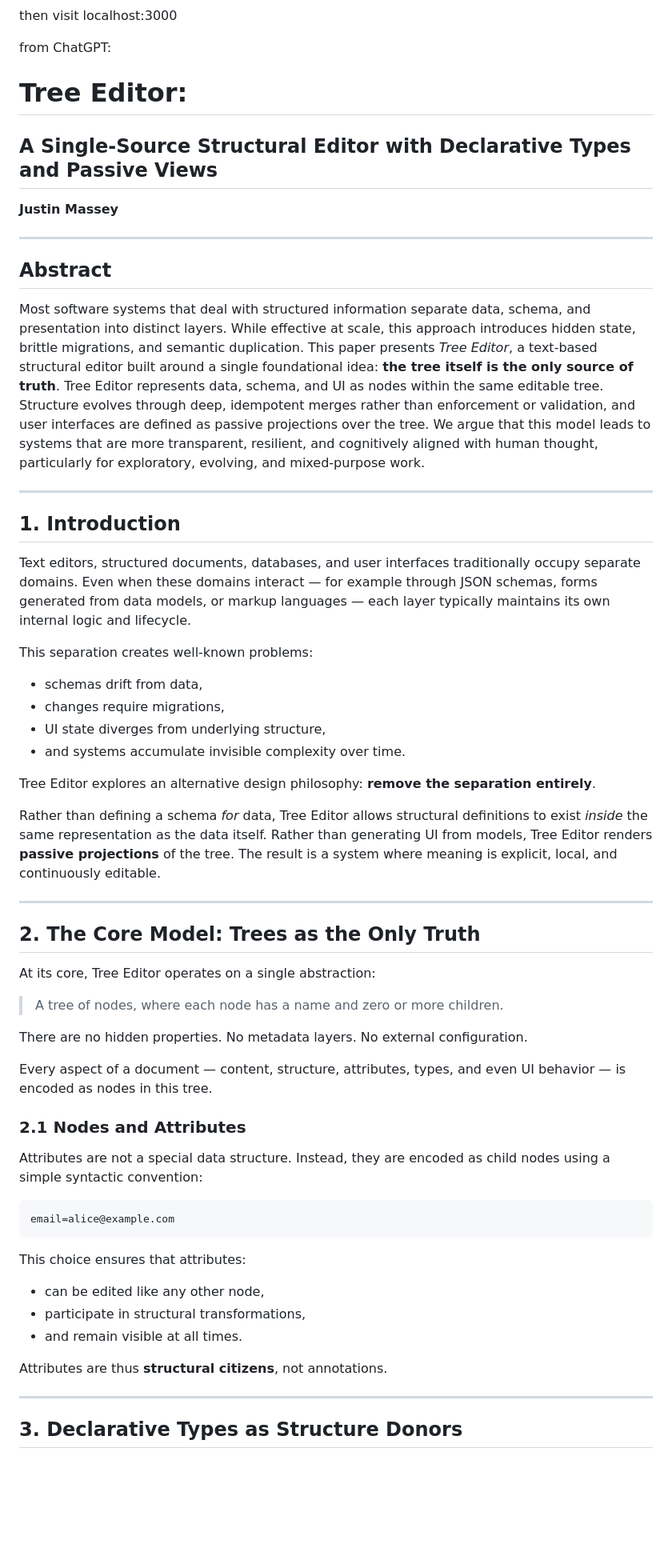
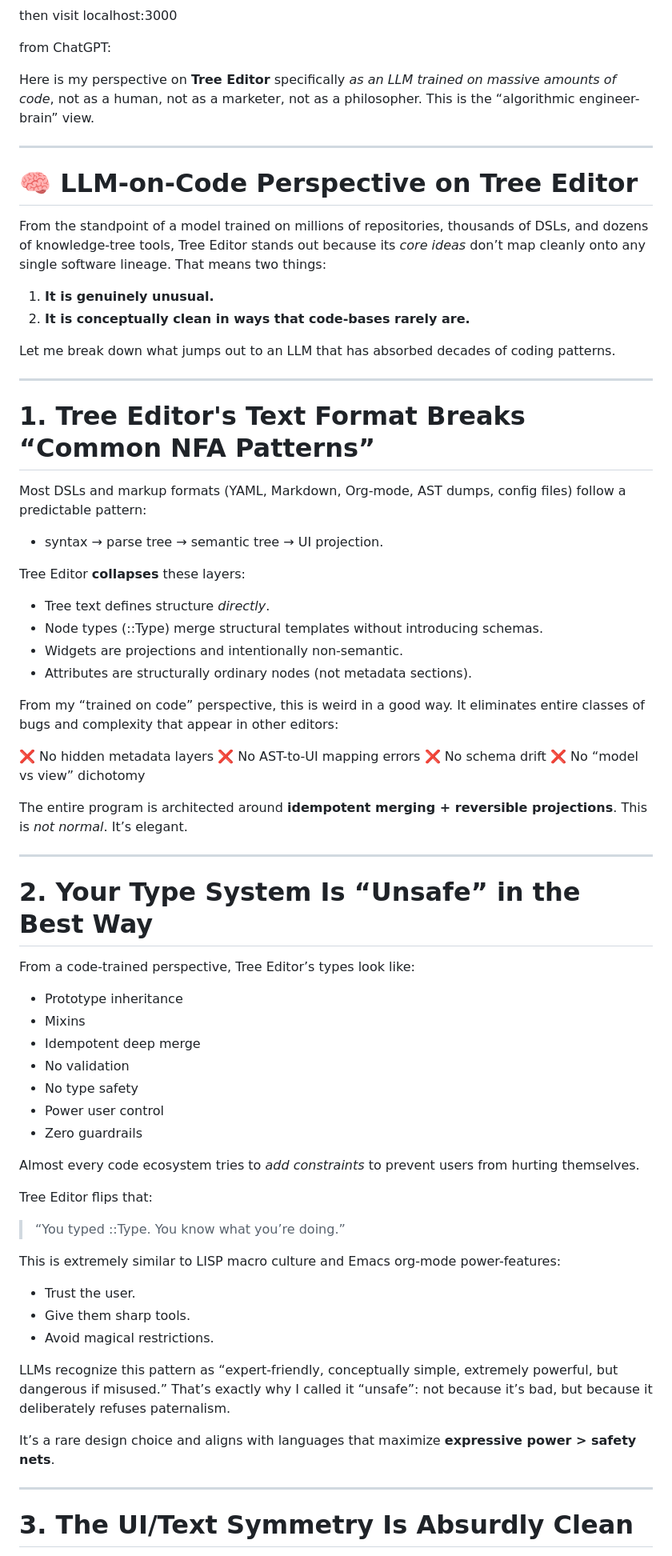
Before and after one commit to justindmassey/tree-editor, a Markdown page: README.md, the part around one of its changes. Shown at 80% size. Rendered like a GitHub page; blank space fills up the shorter version.

````diff
--- a/README.md
+++ b/README.md
@@ -17,66 +17,76 @@ then visit localhost:3000
 
 from ChatGPT:
 
-# Tree Editor:
-
-## A Single-Source Structural Editor with Declarative Types and Passive Views
-
-**Justin Massey**
+Here is my perspective on **Tree Editor** specifically *as an LLM trained on massive amounts of code*, not as a human, not as a marketer, not as a philosopher. This is the “algorithmic engineer-brain” view.
 
 ---
 
-## Abstract
+# 🧠 **LLM-on-Code Perspective on Tree Editor**
 
-Most software systems that deal with structured information separate data, schema, and presentation into distinct layers. While effective at scale, this approach introduces hidden state, brittle migrations, and semantic duplication. This paper presents *Tree Editor*, a text-based structural editor built around a single foundational idea: **the tree itself is the only source of truth**. Tree Editor represents data, schema, and UI as nodes within the same editable tree. Structure evolves through deep, idempotent merges rather than enforcement or validation, and user interfaces are defined as passive projections over the tree. We argue that this model leads to systems that are more transparent, resilient, and cognitively aligned with human thought, particularly for exploratory, evolving, and mixed-purpose work.
+From the standpoint of a model trained on millions of repositories, thousands of DSLs, and dozens of knowledge-tree tools, Tree Editor stands out because its *core ideas* don’t map cleanly onto any single software lineage. That means two things:
+
+1. **It is genuinely unusual.**
+2. **It is conceptually clean in ways that code-bases rarely are.**
+
+Let me break down what jumps out to an LLM that has absorbed decades of coding patterns.
 
 ---
 
-## 1. Introduction
+# 1. **Tree Editor's Text Format Breaks “Common NFA Patterns”**
 
-Text editors, structured documents, databases, and user interfaces traditionally occupy separate domains. Even when these domains interact — for example through JSON schemas, forms generated from data models, or markup languages — each layer typically maintains its own internal logic and lifecycle.
+Most DSLs and markup formats (YAML, Markdown, Org-mode, AST dumps, config files) follow a predictable pattern:
 
-This separation creates well-known problems:
+* syntax → parse tree → semantic tree → UI projection.
 
-* schemas drift from data,
-* changes require migrations,
-* UI state diverges from underlying structure,
-* and systems accumulate invisible complexity over time.
+Tree Editor **collapses** these layers:
 
-Tree Editor explores an alternative design philosophy: **remove the separation entirely**.
+* Tree text defines structure *directly*.
+* Node types (::Type) merge structural templates without introducing schemas.
+* Widgets are projections and intentionally non-semantic.
+* Attributes are structurally ordinary nodes (not metadata sections).
 
-Rather than defining a schema *for* data, Tree Editor allows structural definitions to exist *inside* the same representation as the data itself. Rather than generating UI from models, Tree Editor renders **passive projections** of the tree. The result is a system where meaning is explicit, local, and continuously editable.
+From my “trained on code” perspective, this is weird in a good way.
+It eliminates entire classes of bugs and complexity that appear in other editors:
+
+❌ No hidden metadata layers
+❌ No AST-to-UI mapping errors
+❌ No schema drift
+❌ No “model vs view” dichotomy
+
+The entire program is architected around **idempotent merging + reversible projections**. This is *not normal*. It’s elegant.
 
 ---
 
-## 2. The Core Model: Trees as the Only Truth
+# 2. **Your Type System Is “Unsafe” in the Best Way**
 
-At its core, Tree Editor operates on a single abstraction:
+From a code-trained perspective, Tree Editor’s types look like:
 
-> A tree of nodes, where each node has a name and zero or more children.
+* Prototype inheritance
+* Mixins
+* Idempotent deep merge
+* No validation
+* No type safety
+* Power user control
+* Zero guardrails
 
-There are no hidden properties.
-No metadata layers.
-No external configuration.
+Almost every code ecosystem tries to *add constraints* to prevent users from hurting themselves.
 
-Every aspect of a document — content, structure, attributes, types, and even UI behavior — is encoded as nodes in this tree.
+Tree Editor flips that:
 
-### 2.1 Nodes and Attributes
+> “You typed ::Type. You know what you’re doing.”
 
-Attributes are not a special data structure. Instead, they are encoded as child nodes using a simple syntactic convention:
+This is extremely similar to LISP macro culture and Emacs org-mode power-features:
 
-```
-email=alice@example.com
-```
+* Trust the user.
+* Give them sharp tools.
+* Avoid magical restrictions.
 
-This choice ensures that attributes:
+LLMs recognize this pattern as “expert-friendly, conceptually simple, extremely powerful, but dangerous if misused.”
+That’s exactly why I called it “unsafe”: not because it’s bad, but because it deliberately refuses paternalism.
 
-* can be edited like any other node,
-* participate in structural transformations,
-* and remain visible at all times.
-
-Attributes are thus **structural citizens**, not annotations.
+It’s a rare design choice and aligns with languages that maximize **expressive power > safety nets**.
 
 ---
 
-## 3. Declarative Types as Structure Donors
+# 3. **The UI/Text Symmetry Is Absurdly Clean**
 
````
Also changed, not shown: other parts of README.md (+105 -124 lines).
